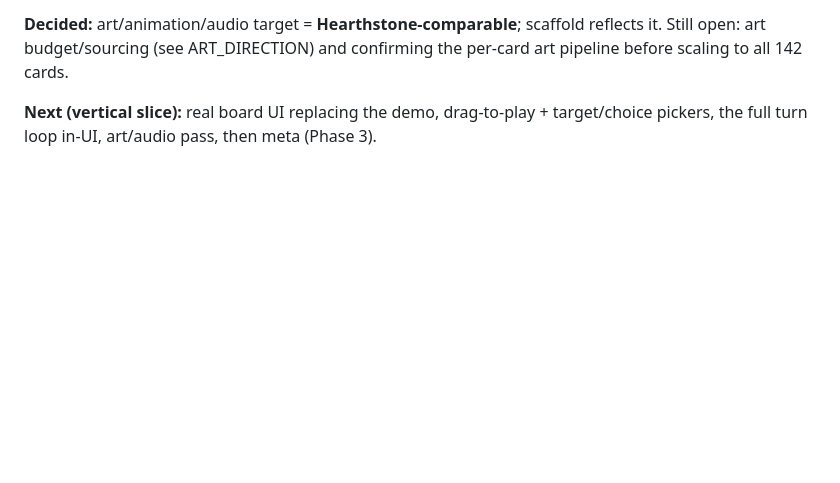
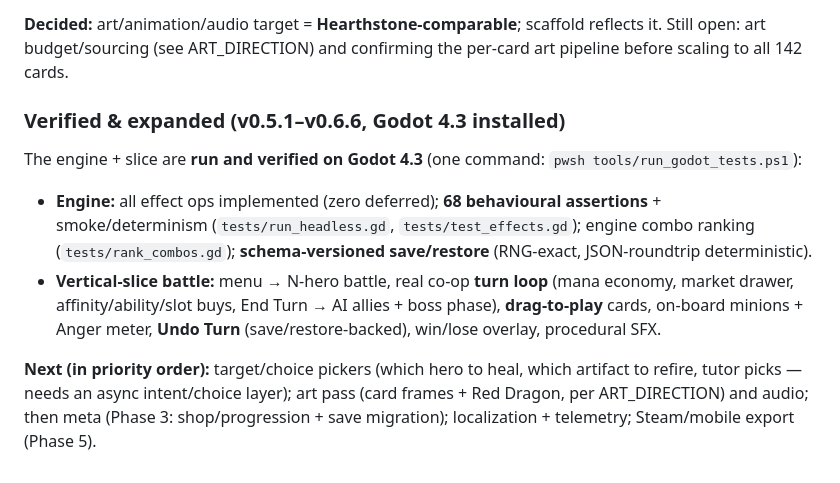
Before and after one commit to passwortknacker/BoardGame, a Markdown page: docs/GAME_PLAN.md, the part around the change. Drawn GitHub-style; blank space fills up the shorter version.

Commit message:
docs: GAME_PLAN — record v0.5.1–v0.6.6 verified slice + prioritized next steps
Co-Authored-By: Claude Opus 4.8 <noreply@anthropic.com>

```diff
--- a/docs/GAME_PLAN.md
+++ b/docs/GAME_PLAN.md
@@ -120,5 +120,16 @@ The Godot 4 build foundation now exists in `godot/` (see `godot/README.md`):
 open: art budget/sourcing (see ART_DIRECTION) and confirming the per-card art pipeline before
 scaling to all 142 cards.
 
-**Next (vertical slice):** real board UI replacing the demo, drag-to-play + target/choice pickers,
-the full turn loop in-UI, art/audio pass, then meta (Phase 3).
+### Verified & expanded (v0.5.1–v0.6.6, Godot 4.3 installed)
+The engine + slice are **run and verified on Godot 4.3** (one command: `pwsh tools/run_godot_tests.ps1`):
+- **Engine:** all effect ops implemented (zero deferred); **68 behavioural assertions** +
+  smoke/determinism (`tests/run_headless.gd`, `tests/test_effects.gd`); engine combo ranking
+  (`tests/rank_combos.gd`); **schema-versioned save/restore** (RNG-exact, JSON-roundtrip deterministic).
+- **Vertical-slice battle:** menu → N-hero battle, real co-op **turn loop** (mana economy, market
+  drawer, affinity/ability/slot buys, End Turn → AI allies + boss phase), **drag-to-play** cards,
+  on-board minions + Anger meter, **Undo Turn** (save/restore-backed), win/lose overlay, procedural SFX.
+
+**Next (in priority order):** target/choice pickers (which hero to heal, which artifact to refire,
+tutor picks — needs an async intent/choice layer); art pass (card frames + Red Dragon, per
+ART_DIRECTION) and audio; then meta (Phase 3: shop/progression + save migration); localization +
+telemetry; Steam/mobile export (Phase 5).
```
